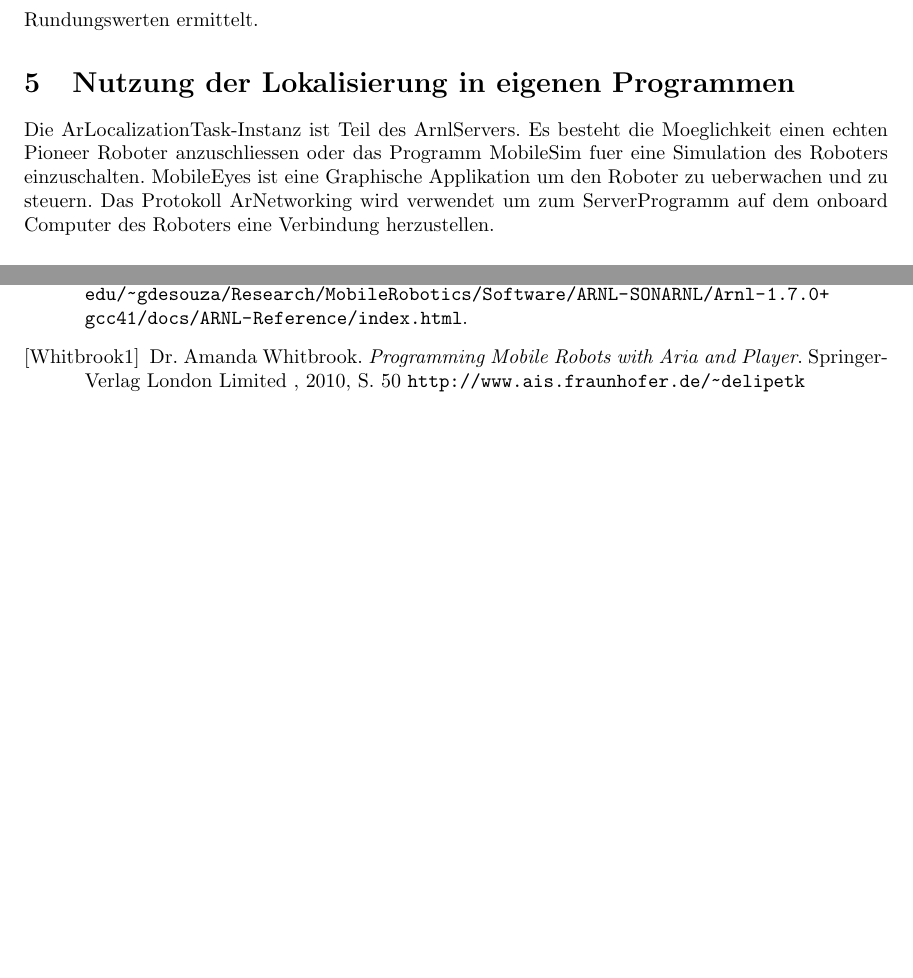
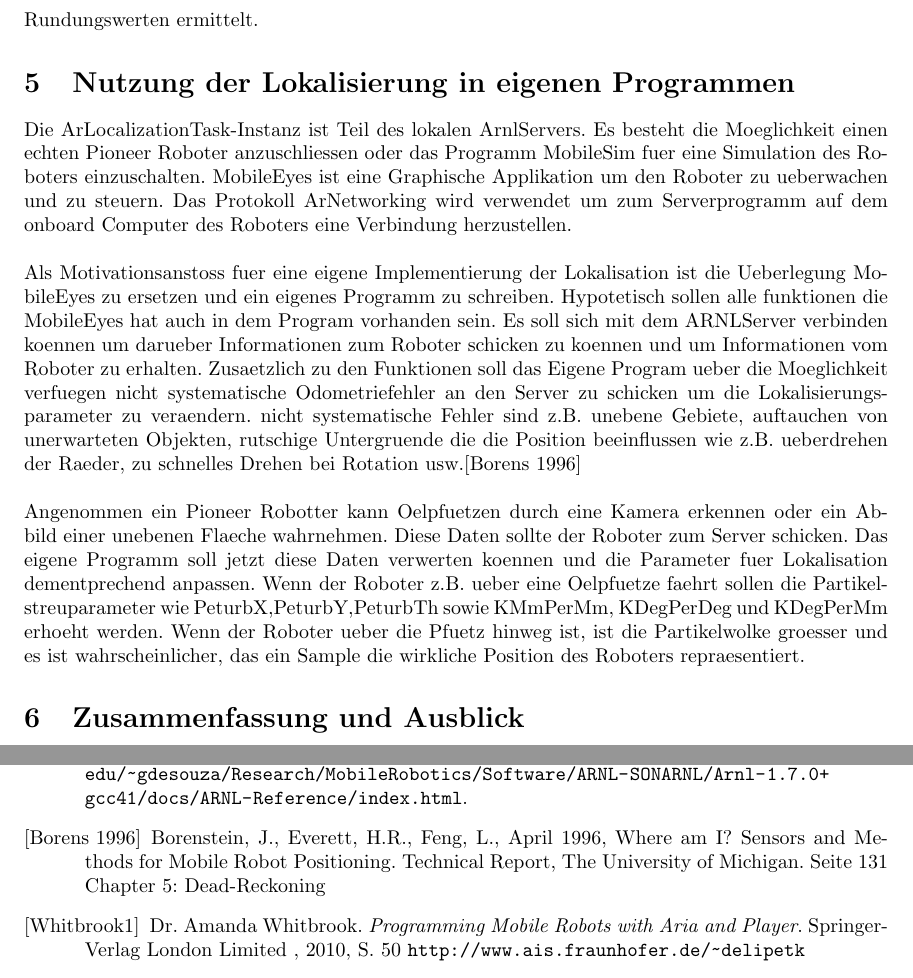
Before and after one commit to snackycracky/partikelfilter-in-arnl, a LaTeX document (final.tex): two parts of pages 10 and 13 of 13 before the commit and two parts of pages 10 and 13 of 14 after it, joined at a grey line, cut so that both start at the same text, the shorter picture padded with empty space. Compiled offline with pdfLaTeX.

Commit message:
eigenes programm entwurf

```diff
--- a/final.tex
+++ b/final.tex
@@ -286,9 +286,21 @@ Diese Rechnung ist nicht genau und wurde mit Rundungswerten ermittelt.
 
 \section{Nutzung der Lokalisierung in eigenen Programmen}
 
-Die ArLocalizationTask-Instanz ist Teil des ArnlServers. Es besteht die Moeglichkeit einen echten Pioneer Roboter anzuschliessen oder das Programm MobileSim fuer eine Simulation des Roboters einzuschalten.
-MobileEyes ist eine Graphische Applikation um den Roboter zu ueberwachen und zu steuern. Das Protokoll ArNetworking wird verwendet um zum ServerProgramm auf dem onboard Computer des Roboters eine Verbindung herzustellen.
+Die ArLocalizationTask-Instanz ist Teil des lokalen ArnlServers. Es besteht die Moeglichkeit einen echten Pioneer Roboter anzuschliessen oder das Programm MobileSim fuer eine Simulation des Roboters einzuschalten.
+MobileEyes ist eine Graphische Applikation um den Roboter zu ueberwachen und zu steuern. Das Protokoll ArNetworking wird verwendet um zum Serverprogramm auf dem onboard Computer des Roboters eine Verbindung herzustellen. \\ \\
+Als Motivationsanstoss fuer eine eigene Implementierung der Lokalisation ist die Ueberlegung MobileEyes zu ersetzen und ein eigenes Programm zu schreiben.
+Hypotetisch sollen alle funktionen die MobileEyes hat auch in dem Program vorhanden sein. Es soll sich mit dem ARNLServer verbinden koennen um darueber Informationen zum Roboter schicken zu koennen und um Informationen vom Roboter zu erhalten. Zusaetzlich zu den Funktionen soll das Eigene Program ueber die Moeglichkeit verfuegen nicht systematische Odometriefehler an den Server zu schicken um die Lokalisierungsparameter zu veraendern.
+nicht systematische Fehler sind z.B. unebene Gebiete, auftauchen von unerwarteten Objekten, rutschige Untergruende die die Position beeinflussen wie z.B. ueberdrehen der Raeder, zu schnelles Drehen bei Rotation usw.\cite{Borens1996} \\ \\
+Angenommen ein Pioneer Robotter kann Oelpfuetzen durch eine Kamera erkennen oder ein Abbild einer unebenen Flaeche wahrnehmen. Diese Daten sollte der Roboter zum Server schicken. Das eigene Programm soll jetzt diese Daten verwerten koennen und die Parameter fuer Lokalisation dementprechend anpassen. Wenn der Roboter z.B. ueber eine Oelpfuetze faehrt sollen die Partikelstreuparameter wie PeturbX,PeturbY,PeturbTh sowie KMmPerMm, KDegPerDeg und KDegPerMm erhoeht werden. Wenn der Roboter ueber die Pfuetz hinweg ist, ist die Partikelwolke groesser und es ist wahrscheinlicher, das ein Sample die wirkliche Position des Roboters repraesentiert.
 
+
+\section{Zusammenfassung und Ausblick}
+
+
+%3 parameter ausreichend getestet und die anderen uebersetzt
+%mitternacht oder mittag
+%eigenes programm = mobile eyes ersetzen?
+%mailinglisten
 
 
 %LLS = Laser Localization Score =
@@ -462,6 +474,7 @@ MobileEyes ist eine Graphische Applikation um den Roboter zu ueberwachen und zu
 	\url{http://vigir.missouri.edu/~gdesouza/Research/MobileRobotics/Software/ARNL-SONARNL/Arnl-1.7.0+gcc41/docs/ARNL-Reference/index.html}.
 
 
+	\bibitem[Borens 1996]{Borens1996} Borenstein, J., Everett, H.R., Feng, L., April 1996, Where am I? Sensors and Methods for Mobile Robot Positioning. Technical Report, The University of Michigan. Seite 131 Chapter 5: Dead-Reckoning
 
 
 	\bibitem[Whitbrook1]{whitbrook1}
```
Also changed, not shown: final.pdf, final.tex (6 more changed lines), 3 other files.
